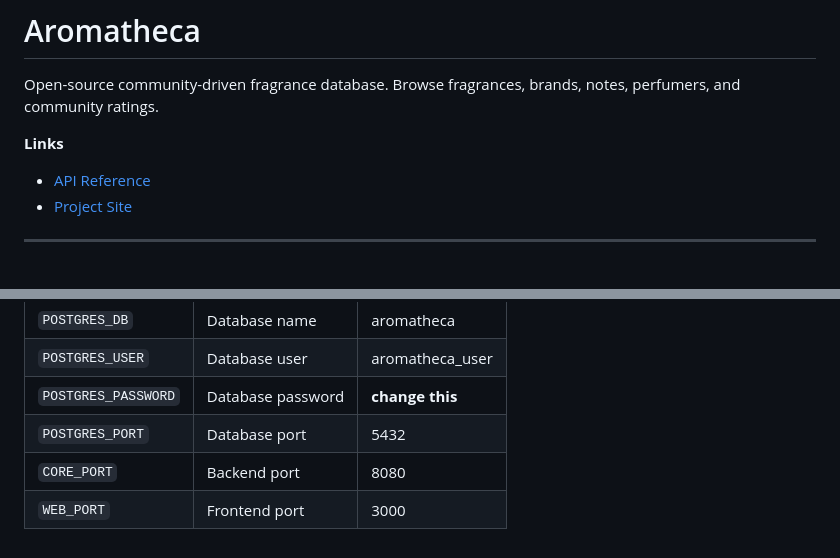
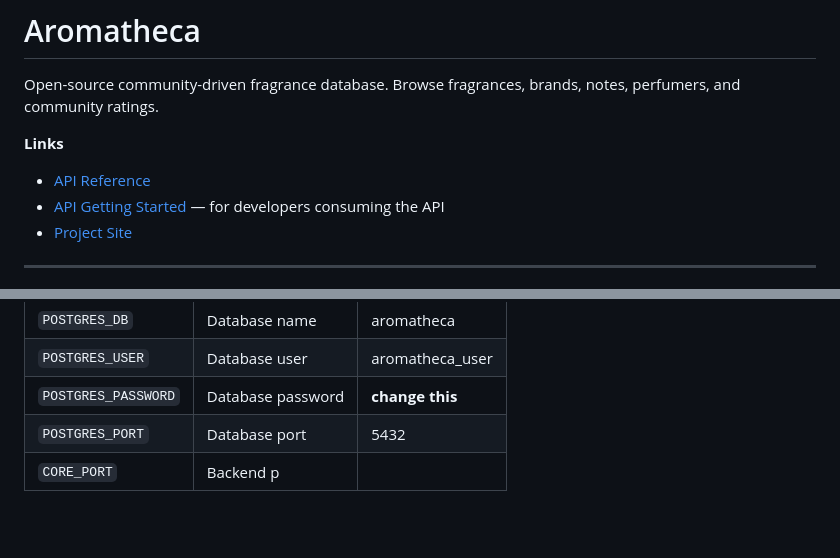
Before and after one commit to HigumaSoft/aromatheca, a Markdown page: README.md, 2 parts joined by grey strips. Rendered like a GitHub page; blank space fills up the shorter version.

Commit message:
docs: AT-45 link new Getting Started guide + bump docs submodule
Readme: add link to docs/api/GETTING-STARTED.md under the Links block.
Submodule: bump docs to 20dbda7, which contains the new guide and the
updated docs index README pointing at it.

```diff
--- a/README.md
+++ b/README.md
@@ -5,6 +5,7 @@ Open-source community-driven fragrance database. Browse fragrances, brands, note
 **Links**
 
 - [API Reference](https://higumasoft.github.io/aromatheca/api/)
+- [API Getting Started](./docs/api/GETTING-STARTED.md) — for developers consuming the API
 - [Project Site](https://higumasoft.github.io/aromatheca/)
 
 ---
@@ -135,5 +136,4 @@ See `.env.example` for all available variables and their defaults.
 | `POSTGRES_USER`     | Database user     | aromatheca_user |
 | `POSTGRES_PASSWORD` | Database password | **change this** |
 | `POSTGRES_PORT`     | Database port     | 5432            |
-| `CORE_PORT`         | Backend port      | 8080            |
-| `WEB_PORT`          | Frontend port     | 3000            |
+| `CORE_PORT`         | Backend p
```
